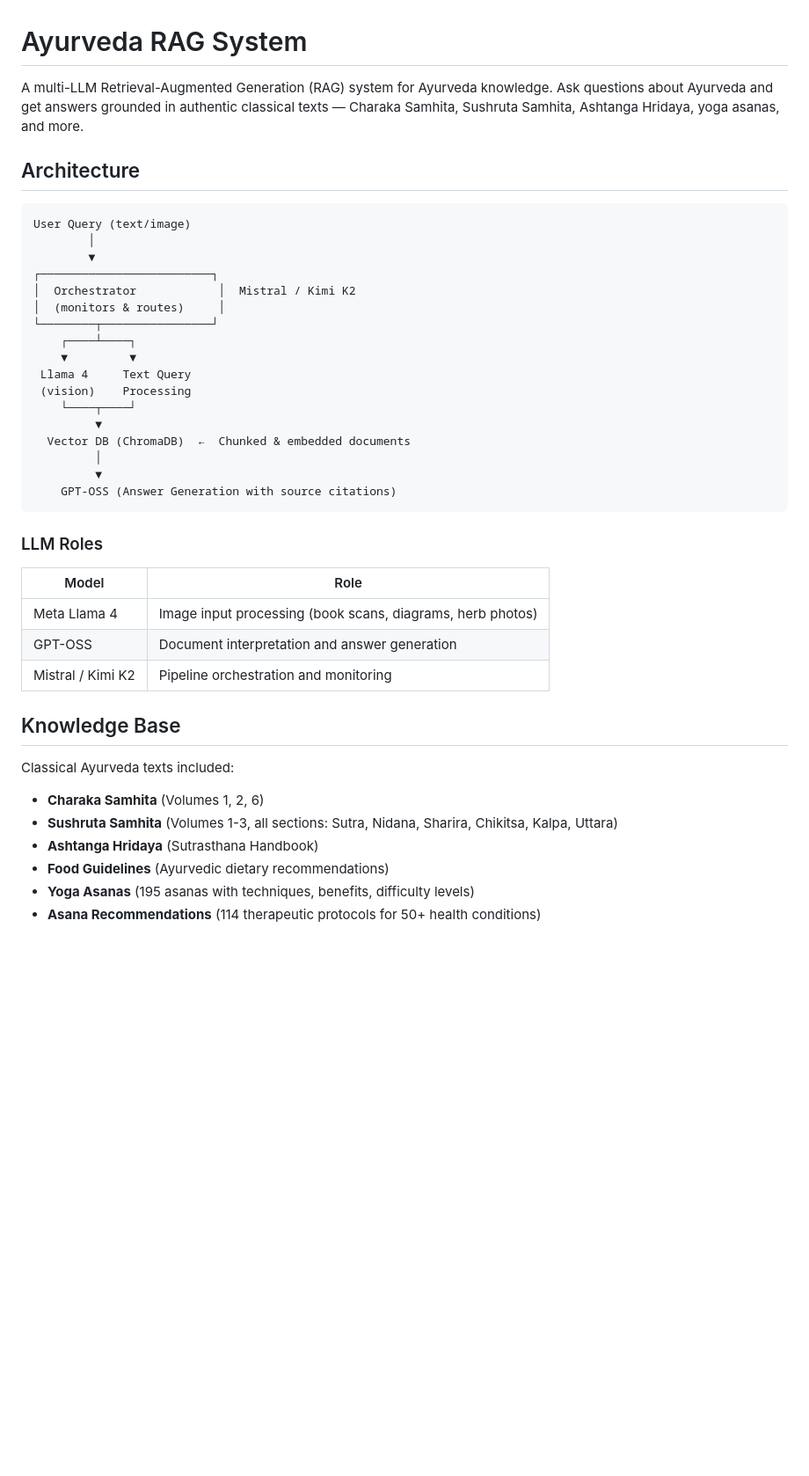
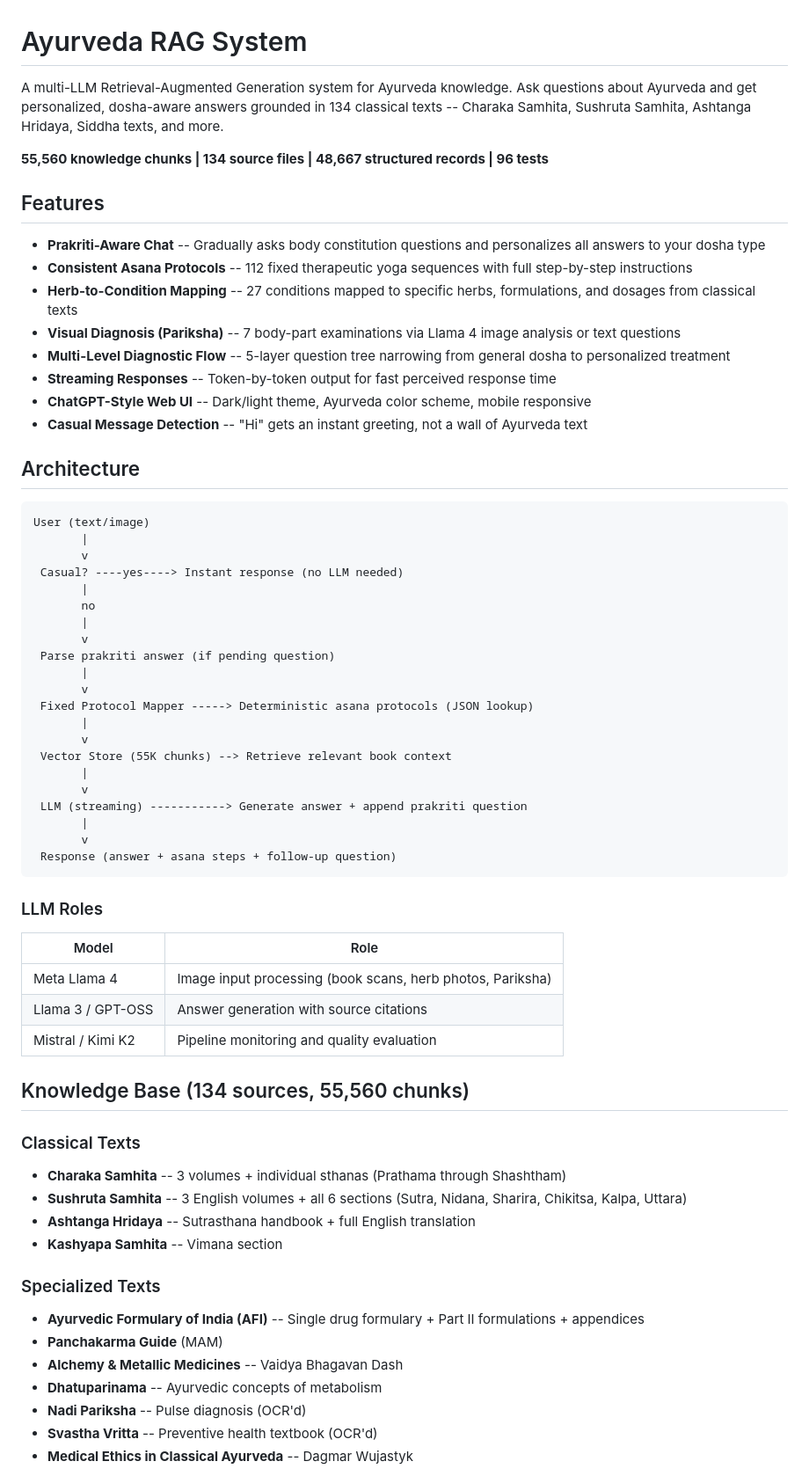
Before and after one commit to sriatmaprabha/ayurveda, a Markdown page: README.md, the part around one of its changes. Shown at 88% size. GitHub-like rendering; blank space fills up the shorter version.

````diff
--- a/README.md
+++ b/README.md
@@ -1,45 +1,68 @@
 # Ayurveda RAG System
 
-A multi-LLM Retrieval-Augmented Generation (RAG) system for Ayurveda knowledge. Ask questions about Ayurveda and get answers grounded in authentic classical texts — Charaka Samhita, Sushruta Samhita, Ashtanga Hridaya, yoga asanas, and more.
+A multi-LLM Retrieval-Augmented Generation system for Ayurveda knowledge. Ask questions about Ayurveda and get personalized, dosha-aware answers grounded in 134 classical texts -- Charaka Samhita, Sushruta Samhita, Ashtanga Hridaya, Siddha texts, and more.
+
+**55,560 knowledge chunks | 134 source files | 48,667 structured records | 96 tests**
+
+## Features
+
+- **Prakriti-Aware Chat** -- Gradually asks body constitution questions and personalizes all answers to your dosha type
+- **Consistent Asana Protocols** -- 112 fixed therapeutic yoga sequences with full step-by-step instructions
+- **Herb-to-Condition Mapping** -- 27 conditions mapped to specific herbs, formulations, and dosages from classical texts
+- **Visual Diagnosis (Pariksha)** -- 7 body-part examinations via Llama 4 image analysis or text questions
+- **Multi-Level Diagnostic Flow** -- 5-layer question tree narrowing from general dosha to personalized treatment
+- **Streaming Responses** -- Token-by-token output for fast perceived response time
+- **ChatGPT-Style Web UI** -- Dark/light theme, Ayurveda color scheme, mobile responsive
+- **Casual Message Detection** -- "Hi" gets an instant greeting, not a wall of Ayurveda text
 
 ## Architecture
 
 ```
-User Query (text/image)
-        │
-        ▼
-┌─────────────────────────┐
-│  Orchestrator            │  Mistral / Kimi K2
-│  (monitors & routes)     │
-└────────┬────────────────┘
-    ┌────┴────┐
-    ▼         ▼
- Llama 4     Text Query
- (vision)    Processing
-    └────┬────┘
-         ▼
-  Vector DB (ChromaDB)  ←  Chunked & embedded documents
-         │
-         ▼
-    GPT-OSS (Answer Generation with source citations)
+User (text/image)
+       |
+       v
+ Casual? ----yes----> Instant response (no LLM needed)
+       |
+       no
+       |
+       v
+ Parse prakriti answer (if pending question)
+       |
+       v
+ Fixed Protocol Mapper -----> Deterministic asana protocols (JSON lookup)
+       |
+       v
+ Vector Store (55K chunks) --> Retrieve relevant book context
+       |
+       v
+ LLM (streaming) -----------> Generate answer + append prakriti question
+       |
+       v
+ Response (answer + asana steps + follow-up question)
 ```
 
 ### LLM Roles
 
 | Model | Role |
 |-------|------|
-| Meta Llama 4 | Image input processing (book scans, diagrams, herb photos) |
-| GPT-OSS | Document interpretation and answer generation |
-| Mistral / Kimi K2 | Pipeline orchestration and monitoring |
+| Meta Llama 4 | Image input processing (book scans, herb photos, Pariksha) |
+| Llama 3 / GPT-OSS | Answer generation with source citations |
+| Mistral / Kimi K2 | Pipeline monitoring and quality evaluation |
 
-## Knowledge Base
+## Knowledge Base (134 sources, 55,560 chunks)
 
-Classical Ayurveda texts included:
+### Classical Texts
+- **Charaka Samhita** -- 3 volumes + individual sthanas (Prathama through Shashtham)
+- **Sushruta Samhita** -- 3 English volumes + all 6 sections (Sutra, Nidana, Sharira, Chikitsa, Kalpa, Uttara)
+- **Ashtanga Hridaya** -- Sutrasthana handbook + full English translation
+- **Kashyapa Samhita** -- Vimana section
 
-- **Charaka Samhita** (Volumes 1, 2, 6)
-- **Sushruta Samhita** (Volumes 1-3, all sections: Sutra, Nidana, Sharira, Chikitsa, Kalpa, Uttara)
-- **Ashtanga Hridaya** (Sutrasthana Handbook)
-- **Food Guidelines** (Ayurvedic dietary recommendations)
-- **Yoga Asanas** (195 asanas with techniques, benefits, difficulty levels)
-- **Asana Recommendations** (114 therapeutic protocols for 50+ health conditions)
+### Specialized Texts
+- **Ayurvedic Formulary of India (AFI)** -- Single drug formulary + Part II formulations + appendices
+- **Panchakarma Guide** (MAM)
+- **Alchemy & Metallic Medicines** -- Vaidya Bhagavan Dash
+- **Dhatuparinama** -- Ayurvedic concepts of metabolism
+- **Nadi Pariksha** -- Pulse diagnosis (OCR'd)
+- **Svastha Vritta** -- Preventive health textbook (OCR'd)
+- **Medical Ethics in Classical Ayurveda** -- Dagmar Wujastyk
 
````
Also changed, not shown: other parts of README.md (+154 -111 lines).
